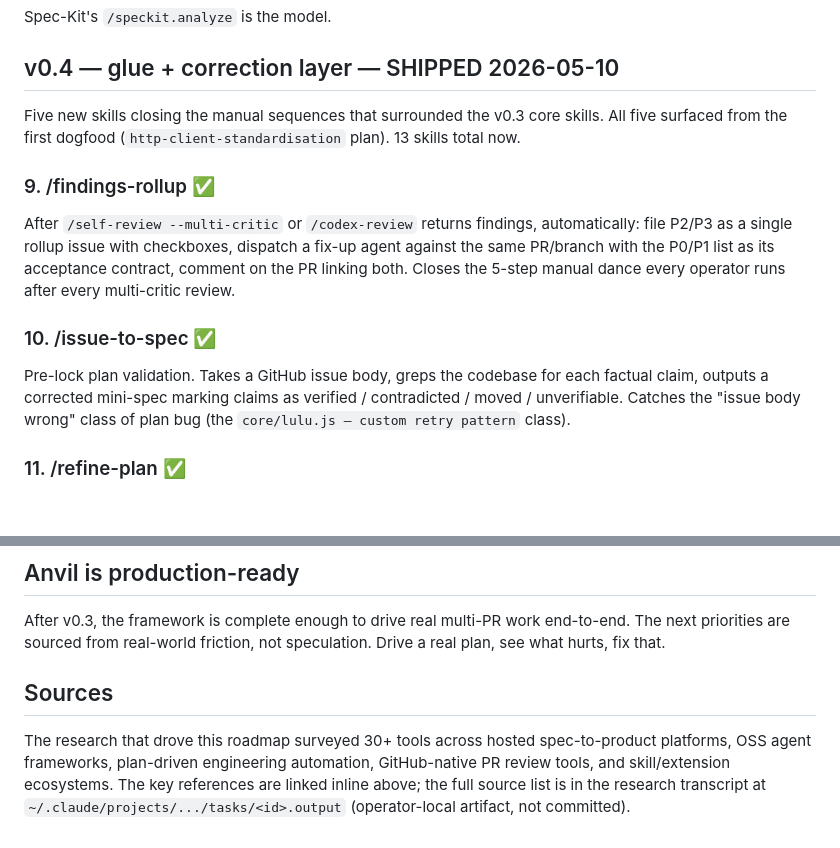
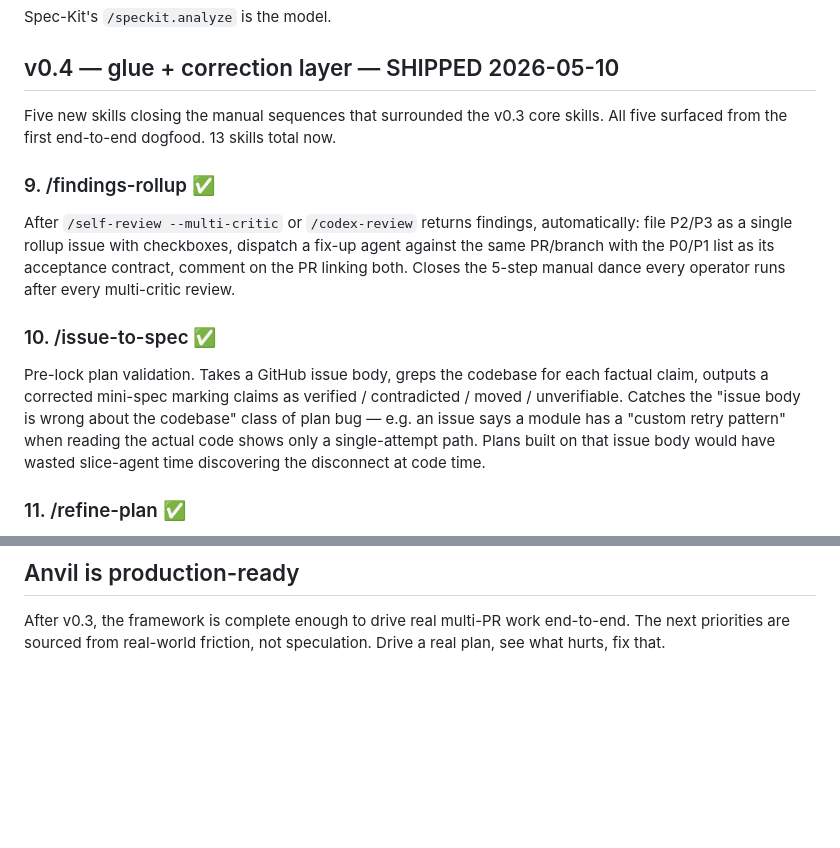
Before and after one commit to browerthomas/Anvil, a Markdown page: ROADMAP.md, 2 parts joined by grey strips. GitHub-like rendering; blank space fills up the shorter version.

Commit message:
docs(roadmap,recap): scrub remaining operator-local + project-pilot references
ROADMAP.md:
- v0.4 entry referenced \`http-client-standardisation\` plan + \`core/lulu.js\`
  by name as the dogfood that surfaced the v0.4 skills. Generalised to
  "first end-to-end dogfood" — the lessons transfer regardless of which
  pilot project produced them.
- /issue-to-spec entry's "issue body wrong" example was \`core/lulu.js
  custom retry pattern\`. Restated as a generic shape ("an issue says a
  module has a custom retry pattern when reading the actual code shows
  only a single-attempt path") so a reader without TOS context can
  still recognise the bug class.
- Removed the trailing "Sources" section that pointed at an
  operator-local research transcript path. The references that matter
  are linked inline; nothing in a public repo should defer to a
  \`~/.claude/projects/.../tasks/<id>.output\` artifact.

skills/recap/SKILL.md:
- Default-window guidance referenced \`~/.claude/projects/.../memory/project_session*\`
  files (operator-local Claude Code state). Generalised to "since the
  last commit on the previous business day — or whatever the host's
  session-memory mechanism provides if one is wired up."

```diff
--- a/ROADMAP.md
+++ b/ROADMAP.md
@@ -119,13 +119,13 @@ Spec-Kit's `/speckit.analyze` is the model.
 
 ## v0.4 — glue + correction layer — SHIPPED 2026-05-10
 
-Five new skills closing the manual sequences that surrounded the v0.3 core skills. All five surfaced from the first dogfood (`http-client-standardisation` plan). 13 skills total now.
+Five new skills closing the manual sequences that surrounded the v0.3 core skills. All five surfaced from the first end-to-end dogfood. 13 skills total now.
 
 ### 9. /findings-rollup ✅
 After `/self-review --multi-critic` or `/codex-review` returns findings, automatically: file P2/P3 as a single rollup issue with checkboxes, dispatch a fix-up agent against the same PR/branch with the P0/P1 list as its acceptance contract, comment on the PR linking both. Closes the 5-step manual dance every operator runs after every multi-critic review.
 
 ### 10. /issue-to-spec ✅
-Pre-lock plan validation. Takes a GitHub issue body, greps the codebase for each factual claim, outputs a corrected mini-spec marking claims as verified / contradicted / moved / unverifiable. Catches the "issue body wrong" class of plan bug (the `core/lulu.js — custom retry pattern` class).
+Pre-lock plan validation. Takes a GitHub issue body, greps the codebase for each factual claim, outputs a corrected mini-spec marking claims as verified / contradicted / moved / unverifiable. Catches the "issue body is wrong about the codebase" class of plan bug — e.g. an issue says a module has a "custom retry pattern" when reading the actual code shows only a single-attempt path. Plans built on that issue body would have wasted slice-agent time discovering the disconnect at code time.
 
 ### 11. /refine-plan ✅
 Mid-grind plan correction. Updates plan files in-place via Edit, writes a `plan-revised` event to `.anvil/grind-events.jsonl`, optionally comments on in-flight PRs whose contract moved.
@@ -164,7 +164,3 @@ Single-PR cleanup + next-slice dispatch in one call. For when an operator merges
 ## Anvil is production-ready
 
 After v0.3, the framework is complete enough to drive real multi-PR work end-to-end. The next priorities are sourced from real-world friction, not speculation. Drive a real plan, see what hurts, fix that.
-
-## Sources
-
-The research that drove this roadmap surveyed 30+ tools across hosted spec-to-product platforms, OSS agent frameworks, plan-driven engineering automation, GitHub-native PR review tools, and skill/extension ecosystems. The key references are linked inline above; the full source list is in the research transcript at `~/.claude/projects/.../tasks/<id>.output` (operator-local artifact, not committed).
```
Also changed, not shown: skills/recap/SKILL.md (+1 -1 lines).
